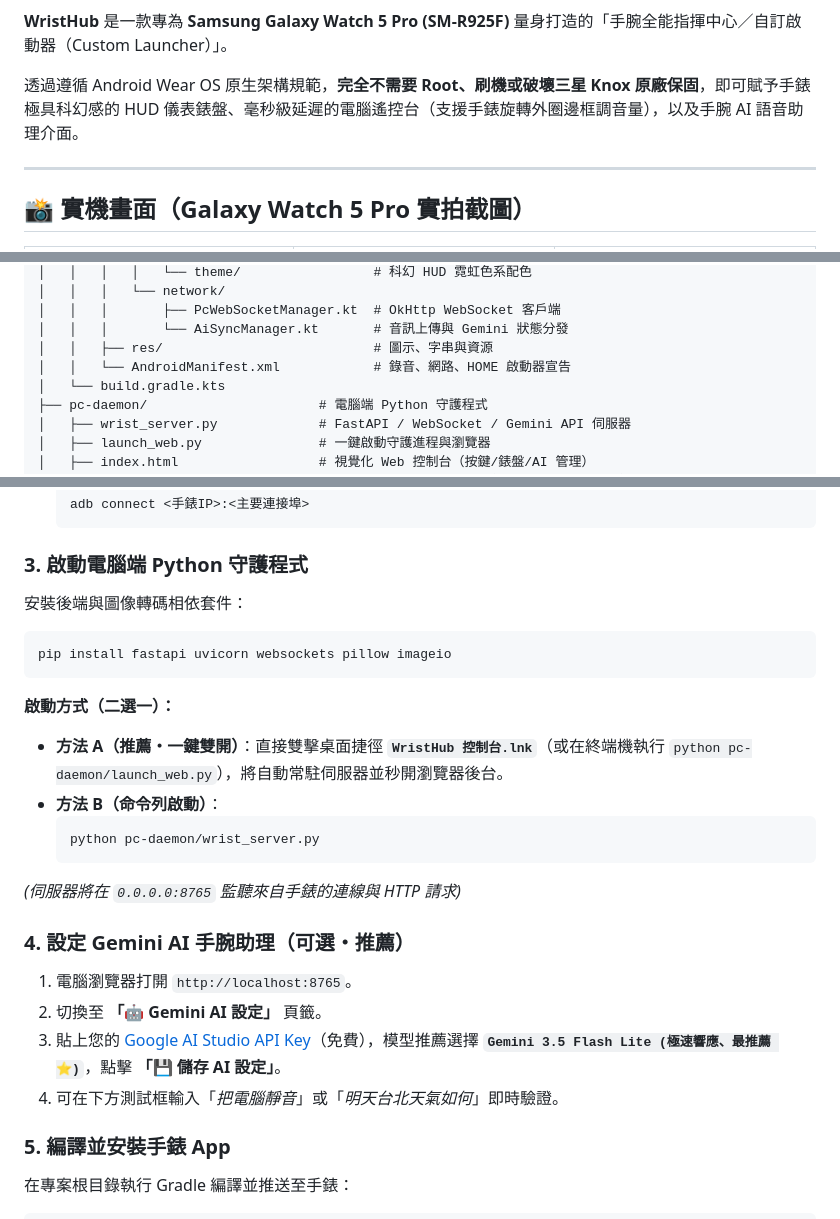
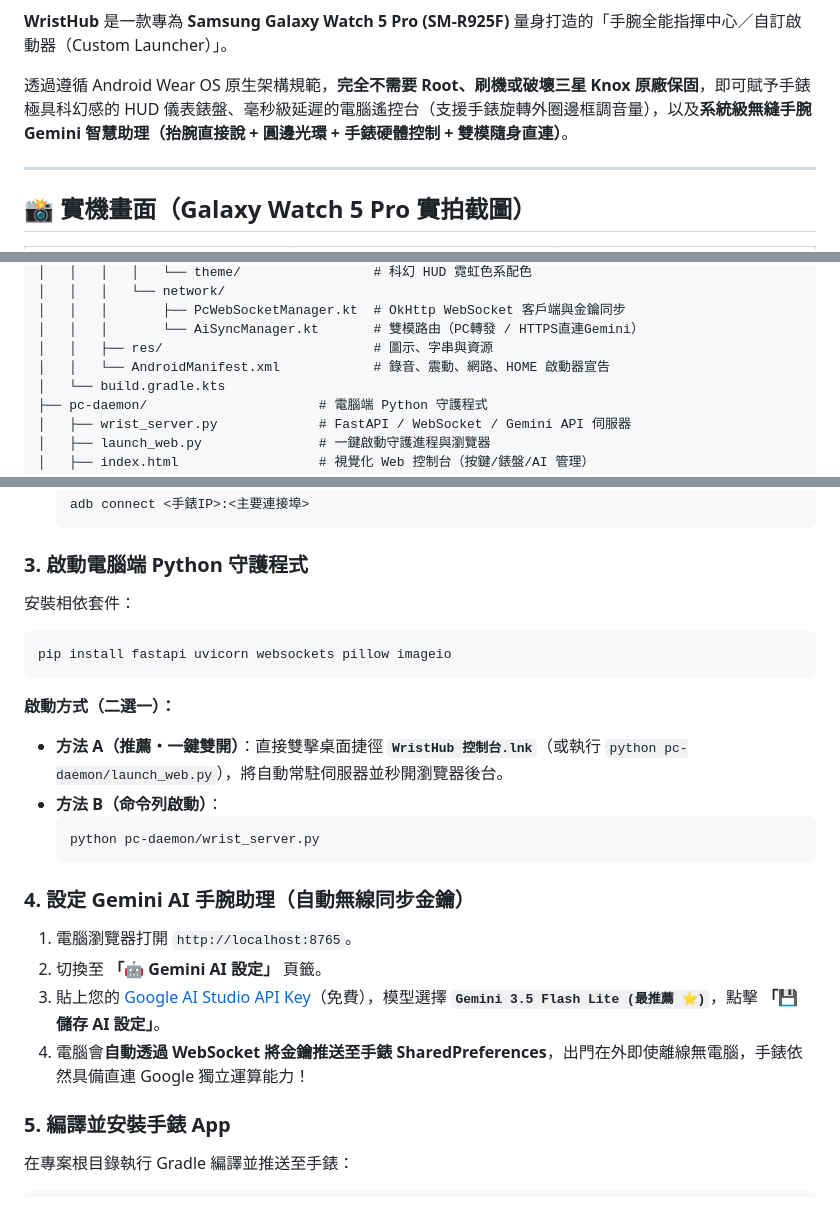
Before and after one commit to Uyen666/Kai_Launcher_galaxywatch5pro, a Markdown page: README.md, 3 parts joined by grey strips. Rendered like a GitHub page.

Commit message:
docs(readme): comprehensive update with raise-to-speak Gemini, watch hardware tools, and zero-input key sync

````diff
--- a/README.md
+++ b/README.md
@@ -7,7 +8,7 @@
 
 **WristHub** 是一款專為 **Samsung Galaxy Watch 5 Pro (SM-R925F)** 量身打造的「手腕全能指揮中心／自訂啟動器（Custom Launcher）」。
 
-透過遵循 Android Wear OS 原生架構規範，**完全不需要 Root、刷機或破壞三星 Knox 原廠保固**，即可賦予手錶極具科幻感的 HUD 儀表錶盤、毫秒級延遲的電腦遙控台（支援手錶旋轉外圈邊框調音量），以及手腕 AI 語音助理介面。
+透過遵循 Android Wear OS 原生架構規範，**完全不需要 Root、刷機或破壞三星 Knox 原廠保固**，即可賦予手錶極具科幻感的 HUD 儀表錶盤、毫秒級延遲的電腦遙控台（支援手錶旋轉外圈邊框調音量），以及**系統級無縫手腕 Gemini 智慧助理（抬腕直接說 + 圓邊光環 + 手錶硬體控制 + 雙模隨身直連）**。
 
 ---
 
@@ -116,9 +138,9 @@ wrist-hub/
 │   │   │   │   └── theme/                 # 科幻 HUD 霓虹色系配色
 │   │   │   └── network/
-│   │   │       ├── PcWebSocketManager.kt  # OkHttp WebSocket 客戶端
-│   │   │       └── AiSyncManager.kt       # 音訊上傳與 Gemini 狀態分發
+│   │   │       ├── PcWebSocketManager.kt  # OkHttp WebSocket 客戶端與金鑰同步
+│   │   │       └── AiSyncManager.kt       # 雙模路由（PC轉發 / HTTPS直連Gemini）
 │   │   ├── res/                           # 圖示、字串與資源
-│   │   └── AndroidManifest.xml            # 錄音、網路、HOME 啟動器宣告
+│   │   └── AndroidManifest.xml            # 錄音、震動、網路、HOME 啟動器宣告
 │   └── build.gradle.kts
 ├── pc-daemon/                      # 電腦端 Python 守護程式
 │   ├── wrist_server.py             # FastAPI / WebSocket / Gemini API 伺服器
@@ -152,23 +174,22 @@ wrist-hub/
    ```
 
 ### 3. 啟動電腦端 Python 守護程式
-安裝後端與圖像轉碼相依套件：
+安裝相依套件：
 ```powershell
 pip install fastapi uvicorn websockets pillow imageio
 ```
 **啟動方式（二選一）：**
-* **方法 A（推薦・一鍵雙開）**：直接雙擊桌面捷徑 **`WristHub 控制台.lnk`**（或在終端機執行 `python pc-daemon/launch_web.py`），將自動常駐伺服器並秒開瀏覽器後台。
+* **方法 A（推薦・一鍵雙開）**：直接雙擊桌面捷徑 **`WristHub 控制台.lnk`**（或執行 `python pc-daemon/launch_web.py`），將自動常駐伺服器並秒開瀏覽器後台。
 * **方法 B（命令列啟動）**：
   ```powershell
   python pc-daemon/wrist_server.py
   ```
-*(伺服器將在 `0.0.0.0:8765` 監聽來自手錶的連線與 HTTP 請求)*
 
-### 4. 設定 Gemini AI 手腕助理（可選・推薦）
+### 4. 設定 Gemini AI 手腕助理（自動無線同步金鑰）
 1. 電腦瀏覽器打開 `http://localhost:8765`。
 2. 切換至 **「🤖 Gemini AI 設定」** 頁籤。
-3. 貼上您的 [Google AI Studio API Key](https://aistudio.google.com/apikey)（免費），模型推薦選擇 **`Gemini 3.5 Flash Lite (極速響應、最推薦 ⭐)`**，點擊 **「💾 儲存 AI 設定」**。
-4. 可在下方測試框輸入「*把電腦靜音*」或「*明天台北天氣如何*」即時驗證。
+3. 貼上您的 [Google AI Studio API Key](https://aistudio.google.com/apikey)（免費），模型選擇 **`Gemini 3.5 Flash Lite (最推薦 ⭐)`**，點擊 **「💾 儲存 AI 設定」**。
+4. 電腦會**自動透過 WebSocket 將金鑰推送至手錶 SharedPreferences**，出門在外即使離線無電腦，手錶依然具備直連 Google 獨立運算能力！
 
 ### 5. 編譯並安裝手錶 App
 在專案根目錄執行 Gradle 編譯並推送至手錶：
````
Also changed, not shown: other parts of README.md (+67 -45 lines).
